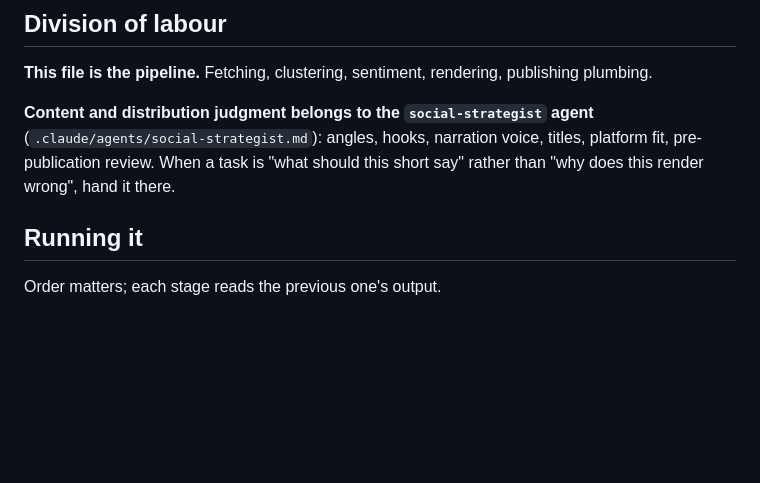
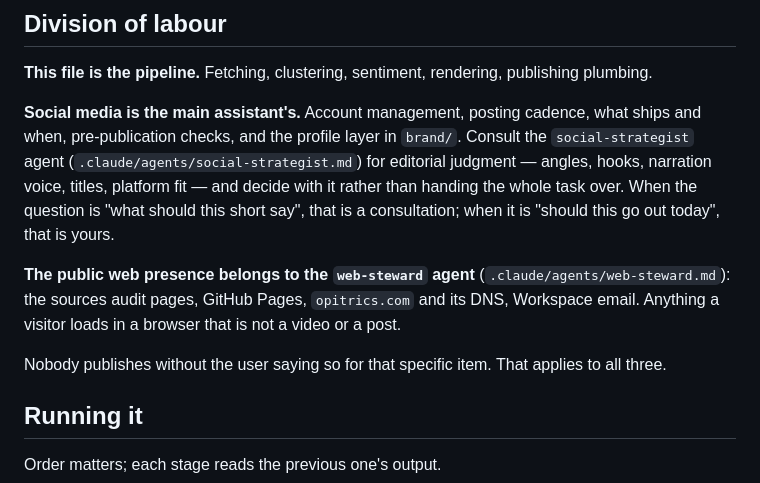
Before and after one commit to theshidiq/opitrics, a Markdown page: CLAUDE.md, the part around the change. Drawn GitHub-style; blank space fills up the shorter version.

```diff
--- a/CLAUDE.md
+++ b/CLAUDE.md
@@ -14,11 +14,22 @@ costs more than the view was worth.
 **This file is the pipeline.** Fetching, clustering, sentiment,
 rendering, publishing plumbing.
 
-**Content and distribution judgment belongs to the `social-strategist`
-agent** (`.claude/agents/social-strategist.md`): angles, hooks,
-narration voice, titles, platform fit, pre-publication review. When a
-task is "what should this short say" rather than "why does this render
-wrong", hand it there.
+**Social media is the main assistant's.** Account management, posting
+cadence, what ships and when, pre-publication checks, and the profile
+layer in `brand/`. Consult the `social-strategist` agent
+(`.claude/agents/social-strategist.md`) for editorial judgment —
+angles, hooks, narration voice, titles, platform fit — and decide with
+it rather than handing the whole task over. When the question is "what
+should this short say", that is a consultation; when it is "should
+this go out today", that is yours.
+
+**The public web presence belongs to the `web-steward` agent**
+(`.claude/agents/web-steward.md`): the sources audit pages, GitHub
+Pages, `opitrics.com` and its DNS, Workspace email. Anything a visitor
+loads in a browser that is not a video or a post.
+
+Nobody publishes without the user saying so for that specific item.
+That applies to all three.
 
 ## Running it
 
```
Also changed, not shown: .claude/agents/social-strategist.md (+12 -5 lines), .claude/agents/web-steward.md (added, +120 -0 lines).
